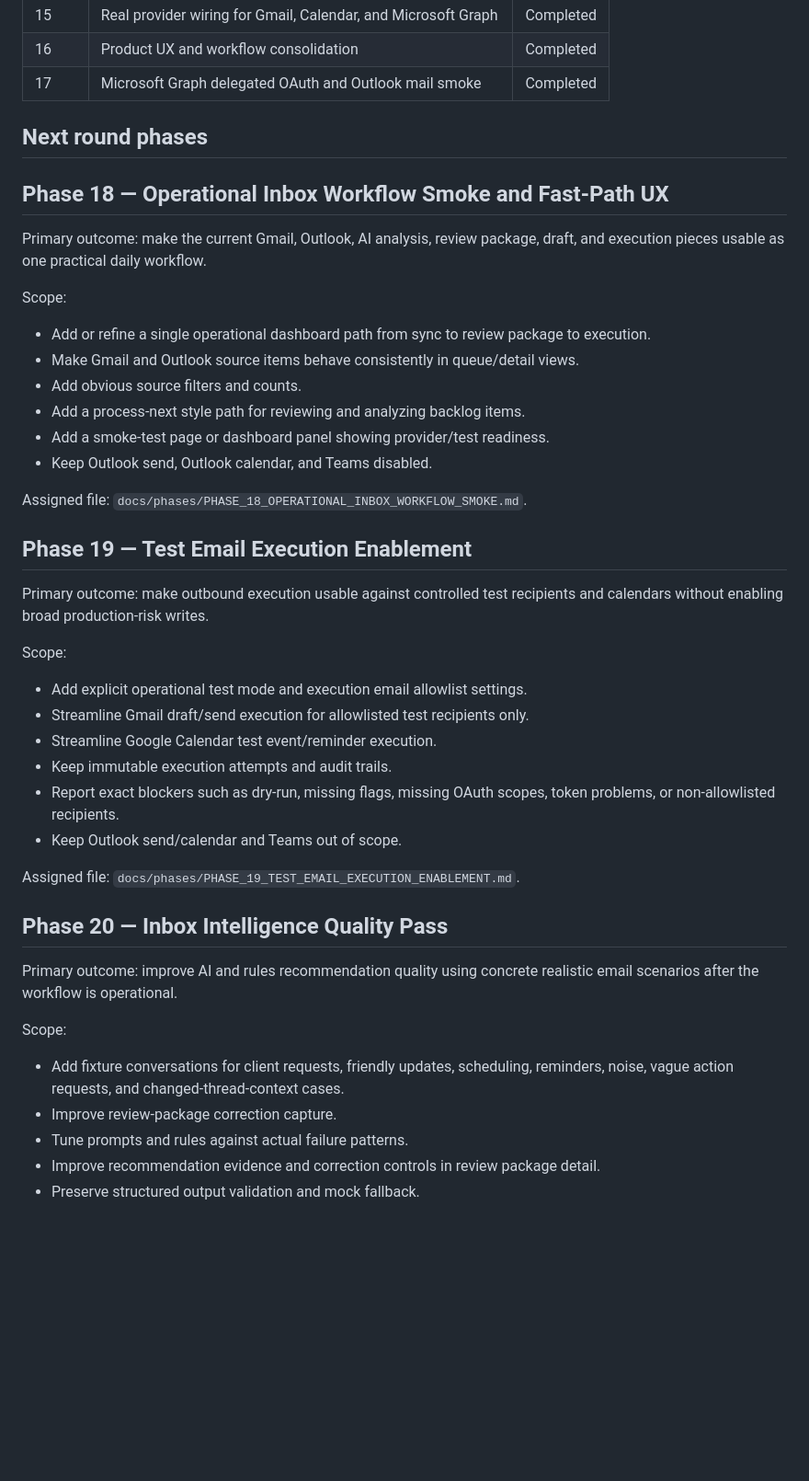
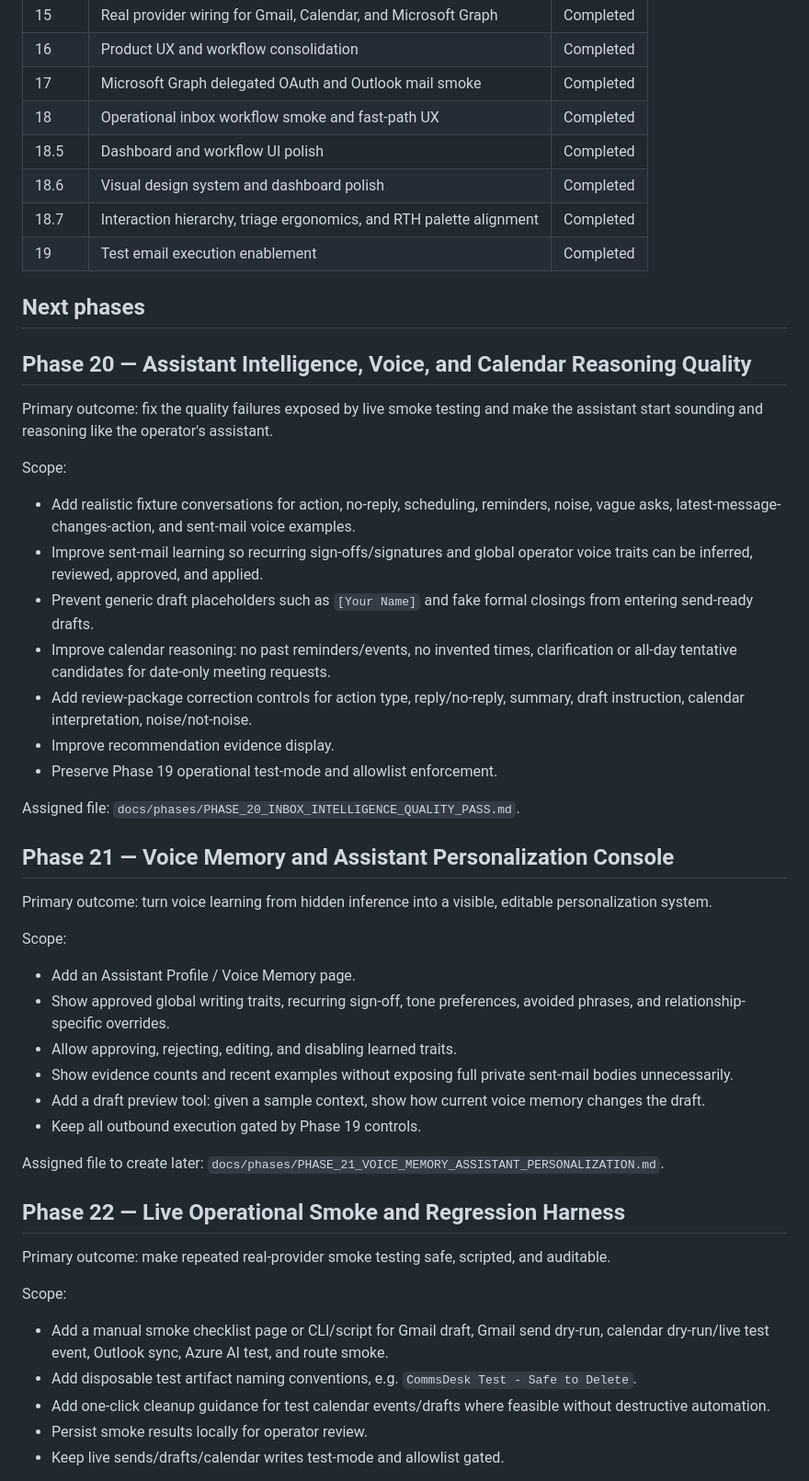
Before and after one commit to rthtechservices/RTH-CommsDesk, a Markdown page: docs/PHASE_PLAN.md, the part around one of its changes. Shown at 92% size. GitHub-like rendering; blank space fills up the shorter version.

Commit message:
Extend roadmap beyond Phase 20

```diff
--- a/docs/PHASE_PLAN.md
+++ b/docs/PHASE_PLAN.md
@@ -57,48 +64,54 @@ Sync Gmail/Outlook test inboxes
 | 15 | Real provider wiring for Gmail, Calendar, and Microsoft Graph | Completed |
 | 16 | Product UX and workflow consolidation | Completed |
 | 17 | Microsoft Graph delegated OAuth and Outlook mail smoke | Completed |
+| 18 | Operational inbox workflow smoke and fast-path UX | Completed |
+| 18.5 | Dashboard and workflow UI polish | Completed |
+| 18.6 | Visual design system and dashboard polish | Completed |
+| 18.7 | Interaction hierarchy, triage ergonomics, and RTH palette alignment | Completed |
+| 19 | Test email execution enablement | Completed |
 
-## Next round phases
+## Next phases
 
-## Phase 18 — Operational Inbox Workflow Smoke and Fast-Path UX
+## Phase 20 — Assistant Intelligence, Voice, and Calendar Reasoning Quality
 
-Primary outcome: make the current Gmail, Outlook, AI analysis, review package, draft, and execution pieces usable as one practical daily workflow.
+Primary outcome: fix the quality failures exposed by live smoke testing and make the assistant start sounding and reasoning like the operator's assistant.
 
 Scope:
 
-- Add or refine a single operational dashboard path from sync to review package to execution.
-- Make Gmail and Outlook source items behave consistently in queue/detail views.
-- Add obvious source filters and counts.
-- Add a process-next style path for reviewing and analyzing backlog items.
-- Add a smoke-test page or dashboard panel showing provider/test readiness.
-- Keep Outlook send, Outlook calendar, and Teams disabled.
+- Add realistic fixture conversations for action, no-reply, scheduling, reminders, noise, vague asks, latest-message-changes-action, and sent-mail voice examples.
+- Improve sent-mail learning so recurring sign-offs/signatures and global operator voice traits can be inferred, reviewed, approved, and applied.
+- Prevent generic draft placeholders such as `[Your Name]` and fake formal closings from entering send-ready drafts.
+- Improve calendar reasoning: no past reminders/events, no invented times, clarification or all-day tentative candidates for date-only meeting requests.
+- Add review-package correction controls for action type, reply/no-reply, summary, draft instruction, calendar interpretation, noise/not-noise.
+- Improve recommendation evidence display.
+- Preserve Phase 19 operational test-mode and allowlist enforcement.
 
-Assigned file: `docs/phases/PHASE_18_OPERATIONAL_INBOX_WORKFLOW_SMOKE.md`.
+Assigned file: `docs/phases/PHASE_20_INBOX_INTELLIGENCE_QUALITY_PASS.md`.
 
-## Phase 19 — Test Email Execution Enablement
+## Phase 21 — Voice Memory and Assistant Personalization Console
 
-Primary outcome: make outbound execution usable against controlled test recipients and calendars without enabling broad production-risk writes.
+Primary outcome: turn voice learning from hidden inference into a visible, editable personalization system.
 
 Scope:
 
-- Add explicit operational test mode and execution email allowlist settings.
-- Streamline Gmail draft/send execution for allowlisted test recipients only.
-- Streamline Google Calendar test event/reminder execution.
-- Keep immutable execution attempts and audit trails.
-- Report exact blockers such as dry-run, missing flags, missing OAuth scopes, token problems, or non-allowlisted recipients.
-- Keep Outlook send/calendar and Teams out of scope.
+- Add an Assistant Profile / Voice Memory page.
+- Show approved global writing traits, recurring sign-off, tone preferences, avoided phrases, and relationship-specific overrides.
+- Allow approving, rejecting, editing, and disabling learned traits.
+- Show evidence counts and recent examples without exposing full private sent-mail bodies unnecessarily.
+- Add a draft preview tool: given a sample context, show how current voice memory changes the draft.
+- Keep all outbound execution gated by Phase 19 controls.
 
-Assigned file: `docs/phases/PHASE_19_TEST_EMAIL_EXECUTION_ENABLEMENT.md`.
+Assigned file to create later: `docs/phases/PHASE_21_VOICE_MEMORY_ASSISTANT_PERSONALIZATION.md`.
 
-## Phase 20 — Inbox Intelligence Quality Pass
+## Phase 22 — Live Operational Smoke and Regression Harness
 
-Primary outcome: improve AI and rules recommendation quality using concrete realistic email scenarios after the workflow is operational.
+Primary outcome: make repeated real-provider smoke testing safe, scripted, and auditable.
 
 Scope:
 
-- Add fixture conversations for client requests, friendly updates, scheduling, reminders, noise, vague action requests, and changed-thread-context cases.
-- Improve review-package correction capture.
-- Tune prompts and rules against actual failure patterns.
-- Improve recommendation evidence and correction controls in review package detail.
-- Preserve structured output validation and mock fallback.
+- Add a manual smoke checklist page or CLI/script for Gmail draft, Gmail send dry-run, calendar dry-run/live test event, Outlook sync, Azure AI test, and route smoke.
+- Add disposable test artifact naming conventions, e.g. `CommsDesk Test - Safe to Delete`.
+- Add one-click cleanup guidance for test calendar events/drafts where feasible without destructive automation.
+- Persist smoke results locally for operator review.
+- Keep live sends/drafts/calendar writes test-mode and allowlist gated.
 
```
Also changed, not shown: other parts of docs/PHASE_PLAN.md (+45 -12 lines).
